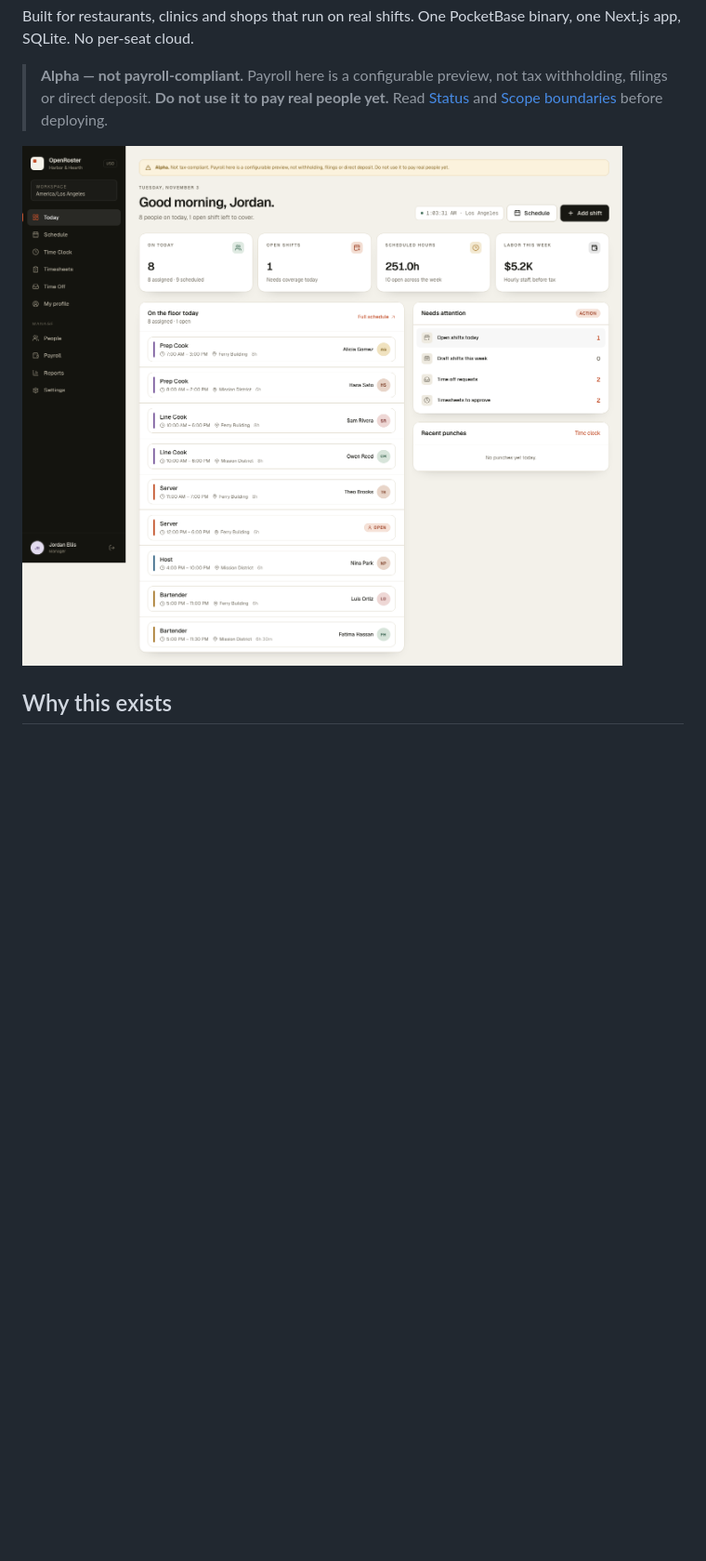
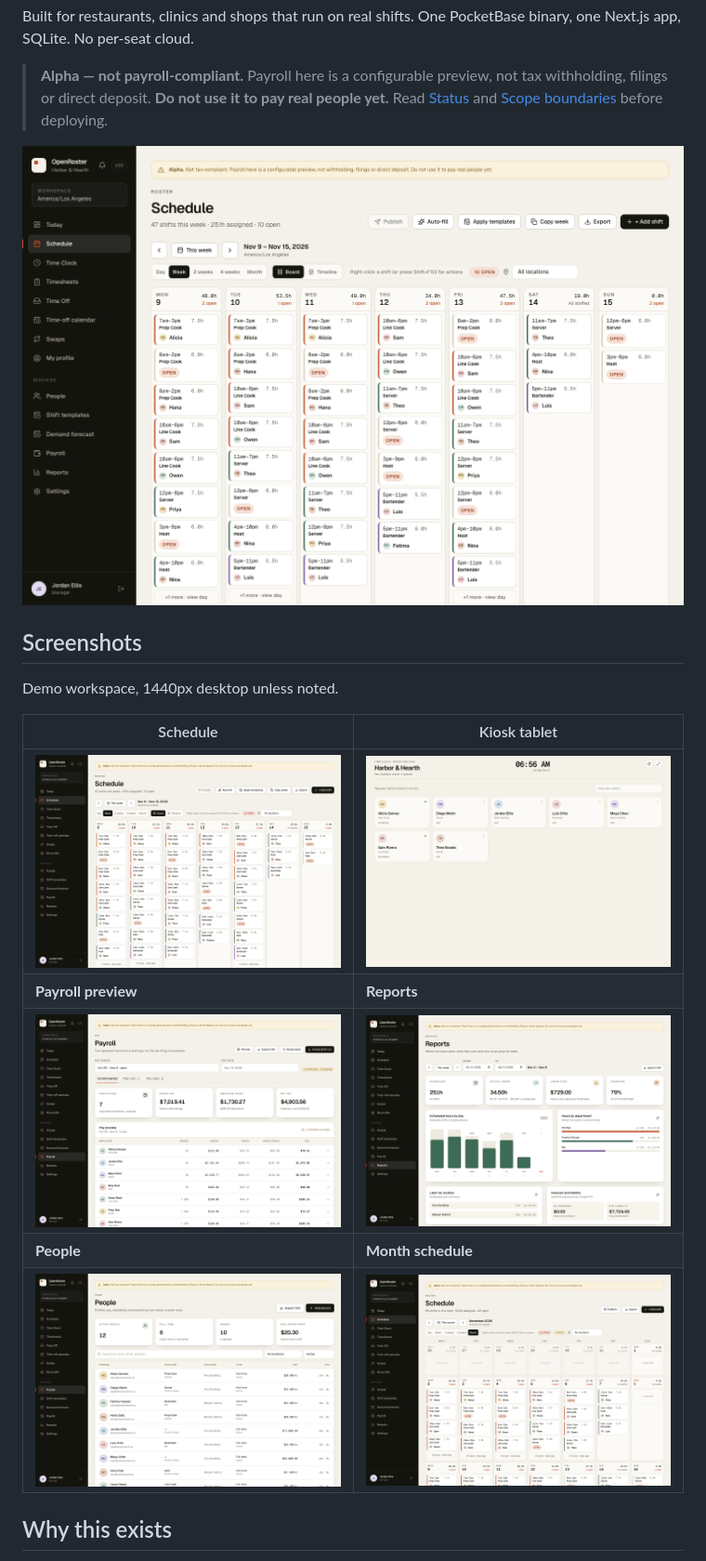
Before and after one commit to jaxjixmix/openRoster, a Markdown page: README.md, the part around the change. Shown at 93% size. Drawn GitHub-style; pictures changed too: docs/screenshots/kiosk.png (added), docs/screenshots/payroll.png (added), docs/screenshots/people.png (added); blank space fills up the shorter version.

Commit message:
docs: add current screenshots

```diff
--- a/README.md
+++ b/README.md
@@ -6,7 +6,21 @@ Built for restaurants, clinics and shops that run on real shifts. One PocketBase
 
 > **Alpha — not payroll-compliant.** Payroll here is a configurable preview, not tax withholding, filings or direct deposit. **Do not use it to pay real people yet.** Read [Status](#status) and [Scope boundaries](#scope-boundaries-read-this) before deploying.
 
-![OpenRoster dashboard](docs/dashboard.png)
+![OpenRoster schedule](docs/screenshots/schedule-week.png)
+
+
+
+## Screenshots
+
+Demo workspace, 1440px desktop unless noted.
+
+| Schedule | Kiosk tablet |
+| --- | --- |
+| ![Week schedule](docs/screenshots/schedule-week.png) | ![Kiosk roster](docs/screenshots/kiosk.png) |
+| **Payroll preview** | **Reports** |
+| ![Payroll preview](docs/screenshots/payroll.png) | ![Reports](docs/screenshots/reports.png) |
+| **People** | **Month schedule** |
+| ![People](docs/screenshots/people.png) | ![Month schedule](docs/screenshots/schedule-month.png) |
 
 ## Why this exists
 
```
